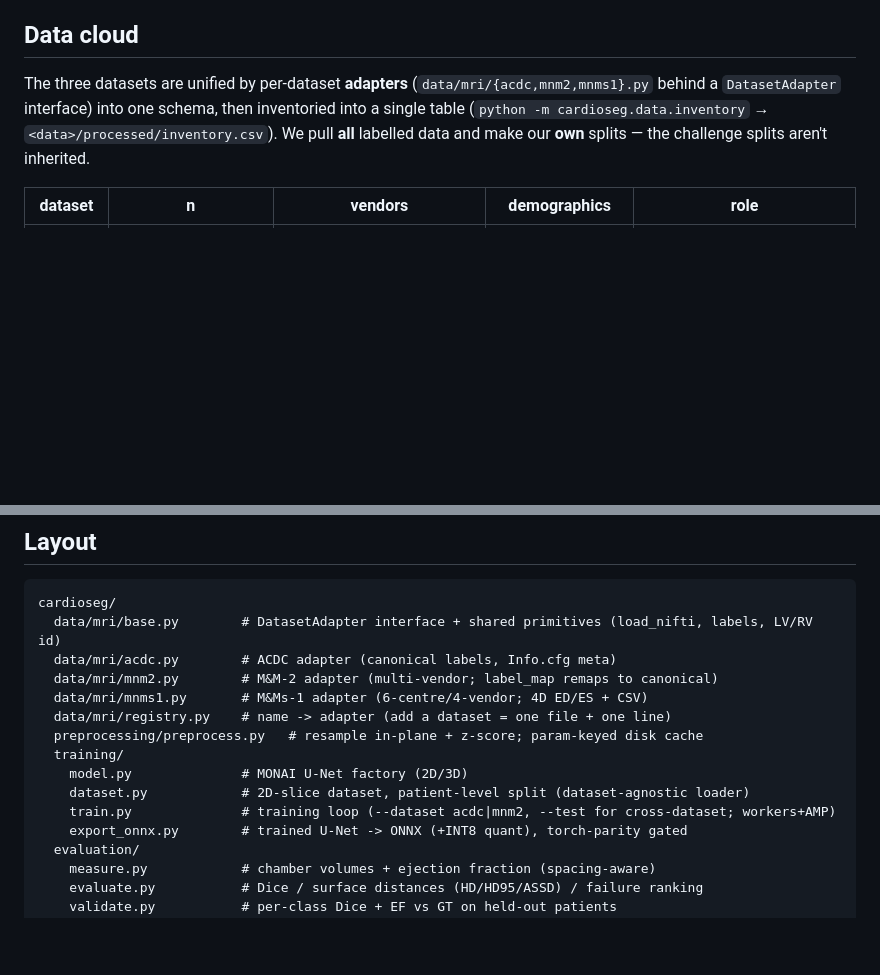
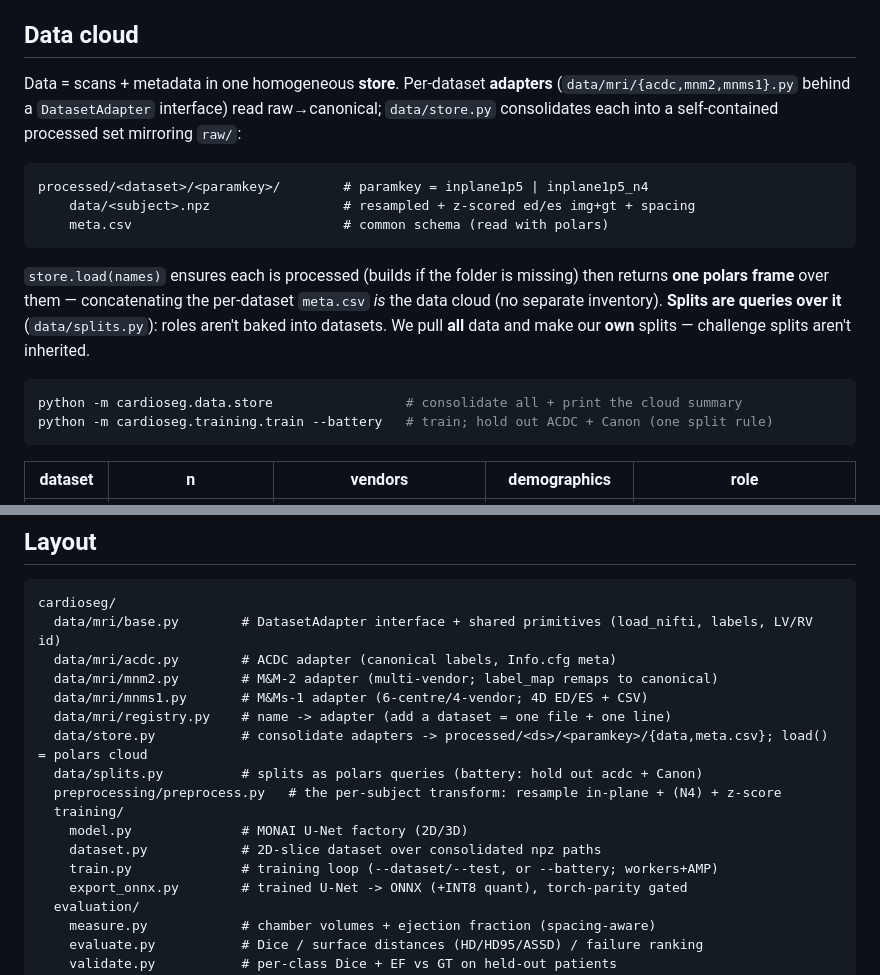
Before and after one commit to dimiturtrz/systole, a Markdown page: cardioseg/README.md, 2 parts joined by grey strips. Rendered like a GitHub page; blank space fills up the shorter version.

Commit message:
docs(data): README data-cloud + layout for consolidated store / splits-as-queries
Co-Authored-By: Claude Opus 4.8 (1M context) <noreply@anthropic.com>

````diff
--- a/cardioseg/README.md
+++ b/cardioseg/README.md
@@ -36,10 +36,25 @@ overrides the file (CI). Loaded by `cardioseg/config.py`; adapters live in `card
 behind a `DatasetAdapter` interface (add a dataset = one file + one registry line).
 
 ## Data cloud
-The three datasets are unified by per-dataset **adapters** (`data/mri/{acdc,mnm2,mnms1}.py` behind a
-`DatasetAdapter` interface) into one schema, then inventoried into a single table
-(`python -m cardioseg.data.inventory` → `<data>/processed/inventory.csv`). We pull **all** labelled
-data and make our **own** splits — the challenge splits aren't inherited.
+Data = scans + metadata in one homogeneous **store**. Per-dataset **adapters**
+(`data/mri/{acdc,mnm2,mnms1}.py` behind a `DatasetAdapter` interface) read raw→canonical; `data/store.py`
+consolidates each into a self-contained processed set mirroring `raw/`:
+
+```
+processed/<dataset>/<paramkey>/        # paramkey = inplane1p5 | inplane1p5_n4
+    data/<subject>.npz                 # resampled + z-scored ed/es img+gt + spacing
+    meta.csv                           # common schema (read with polars)
+```
+
+`store.load(names)` ensures each is processed (builds if the folder is missing) then returns **one
+polars frame** over them — concatenating the per-dataset `meta.csv` *is* the data cloud (no separate
+inventory). **Splits are queries over it** (`data/splits.py`): roles aren't baked into datasets. We
+pull **all** data and make our **own** splits — challenge splits aren't inherited.
+
+```bash
+python -m cardioseg.data.store                 # consolidate all + print the cloud summary
+python -m cardioseg.training.train --battery   # train; hold out ACDC + Canon (one split rule)
+```
 
 | dataset | n | vendors | demographics | role |
 |---|---|---|---|---|
@@ -182,11 +197,13 @@ cardioseg/
   data/mri/mnm2.py        # M&M-2 adapter (multi-vendor; label_map remaps to canonical)
   data/mri/mnms1.py       # M&Ms-1 adapter (6-centre/4-vendor; 4D ED/ES + CSV)
   data/mri/registry.py    # name -> adapter (add a dataset = one file + one line)
-  preprocessing/preprocess.py   # resample in-plane + z-score; param-keyed disk cache
+  data/store.py           # consolidate adapters -> processed/<ds>/<paramkey>/{data,meta.csv}; load() = polars cloud
+  data/splits.py          # splits as polars queries (battery: hold out acdc + Canon)
+  preprocessing/preprocess.py   # the per-subject transform: resample in-plane + (N4) + z-score
   training/
     model.py              # MONAI U-Net factory (2D/3D)
-    dataset.py            # 2D-slice dataset, patient-level split (dataset-agnostic loader)
-    train.py              # training loop (--dataset acdc|mnm2, --test for cross-dataset; workers+AMP)
+    dataset.py            # 2D-slice dataset over consolidated npz paths
+    train.py              # training loop (--dataset/--test, or --battery; workers+AMP)
     export_onnx.py        # trained U-Net -> ONNX (+INT8 quant), torch-parity gated
   evaluation/
     measure.py            # chamber volumes + ejection fraction (spacing-aware)
````
